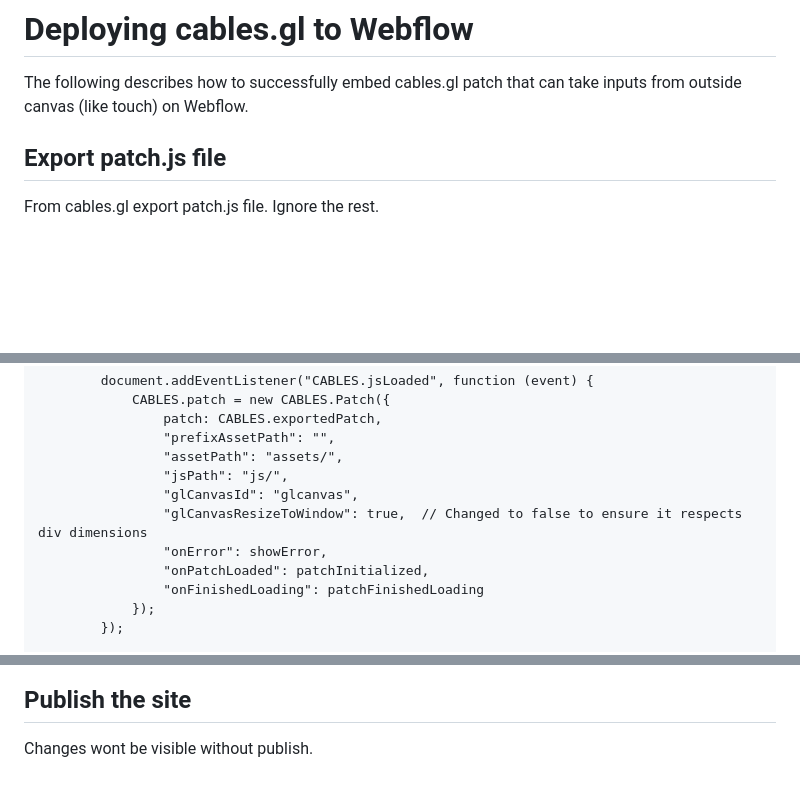
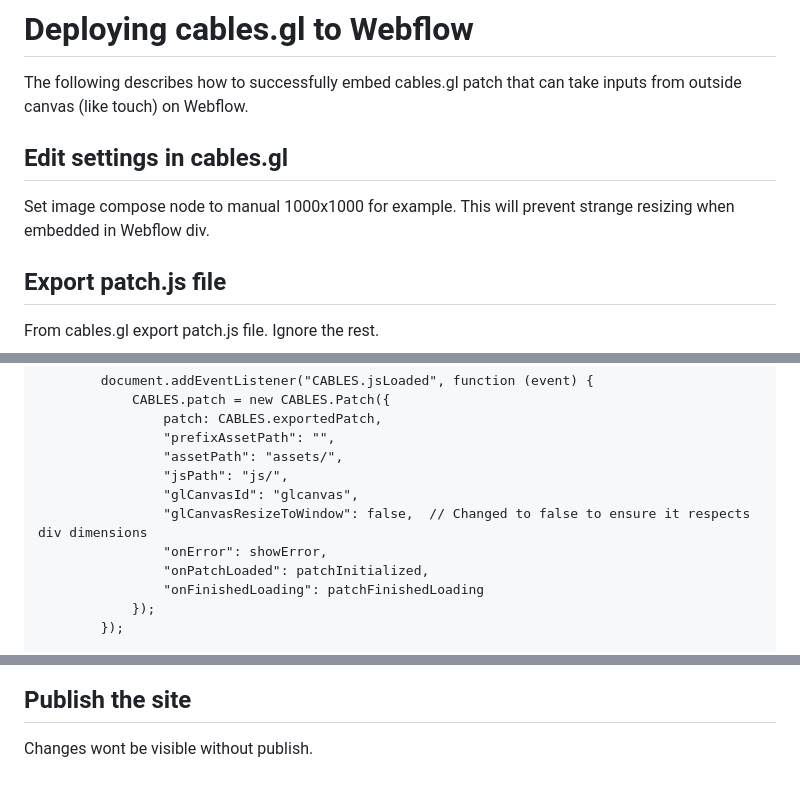
Before and after one commit to notprolands/Cable-Patches-Jsdelivr, a Markdown page: README.md, 3 parts joined by grey strips. GitHub-like rendering; blank space fills up the shorter version.

Commit message:
README.md updated from https://stackedit.io/

```diff
--- a/README.md
+++ b/README.md
@@ -1,6 +1,10 @@
 # Deploying cables.gl to Webflow
 
 The following describes how to successfully embed cables.gl patch that can take inputs from outside canvas (like touch) on Webflow.
+
+## Edit settings in cables.gl
+
+Set image compose node to manual 1000x1000 for example. This will prevent strange resizing when embedded in Webflow div.
 
 ## Export patch.js file
 
@@ -81,7 +85,7 @@ https://github.com/notprolands/Cable-Patches-Jsdelivr/blob/main/js/patch.js
                 "assetPath": "assets/",
                 "jsPath": "js/",
                 "glCanvasId": "glcanvas",
-                "glCanvasResizeToWindow": true,  // Changed to false to ensure it respects div dimensions
+                "glCanvasResizeToWindow": false,  // Changed to false to ensure it respects div dimensions
                 "onError": showError,
                 "onPatchLoaded": patchInitialized,
                 "onFinishedLoading": patchFinishedLoading
@@ -109,5 +113,6 @@ Code embed should have hidden overflow, not visible.
 
 Changes wont be visible without publish.
 <!--stackedit_data:
-eyJoaXN0b3J5IjpbODM5NDI4NDcyLDE5NTc1ODg3NF19
+eyJoaXN0b3J5IjpbMTM4NjM0NjA2LDgzOTQyODQ3MiwxOTU3NT
+g4NzRdfQ==
 -->
```
